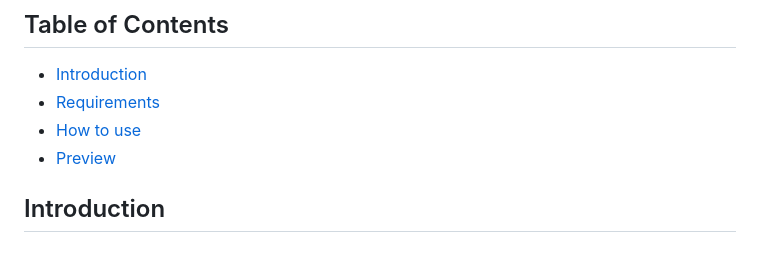
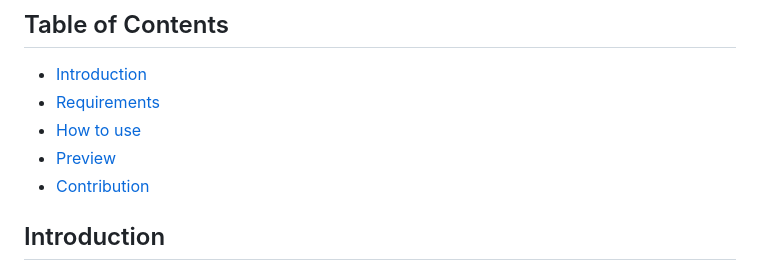
Before and after one commit to AAC-Open-Source-Pool/Fingerprint-Recognition-Using-ML, a Markdown page: README.md, the part around one of its changes. GitHub-like rendering.

```diff
--- a/README.md
+++ b/README.md
@@ -18,7 +18,7 @@
 - [Requirements](#requirements) <br>
 - [How to use](#How-to-use) <br>
 - [Preview](#previews)
-
+- [Contribution](#contribution)
 
 <h2>Introduction</h2>
 <p>
```
Also changed, not shown: other parts of README.md (+12 -0 lines).
